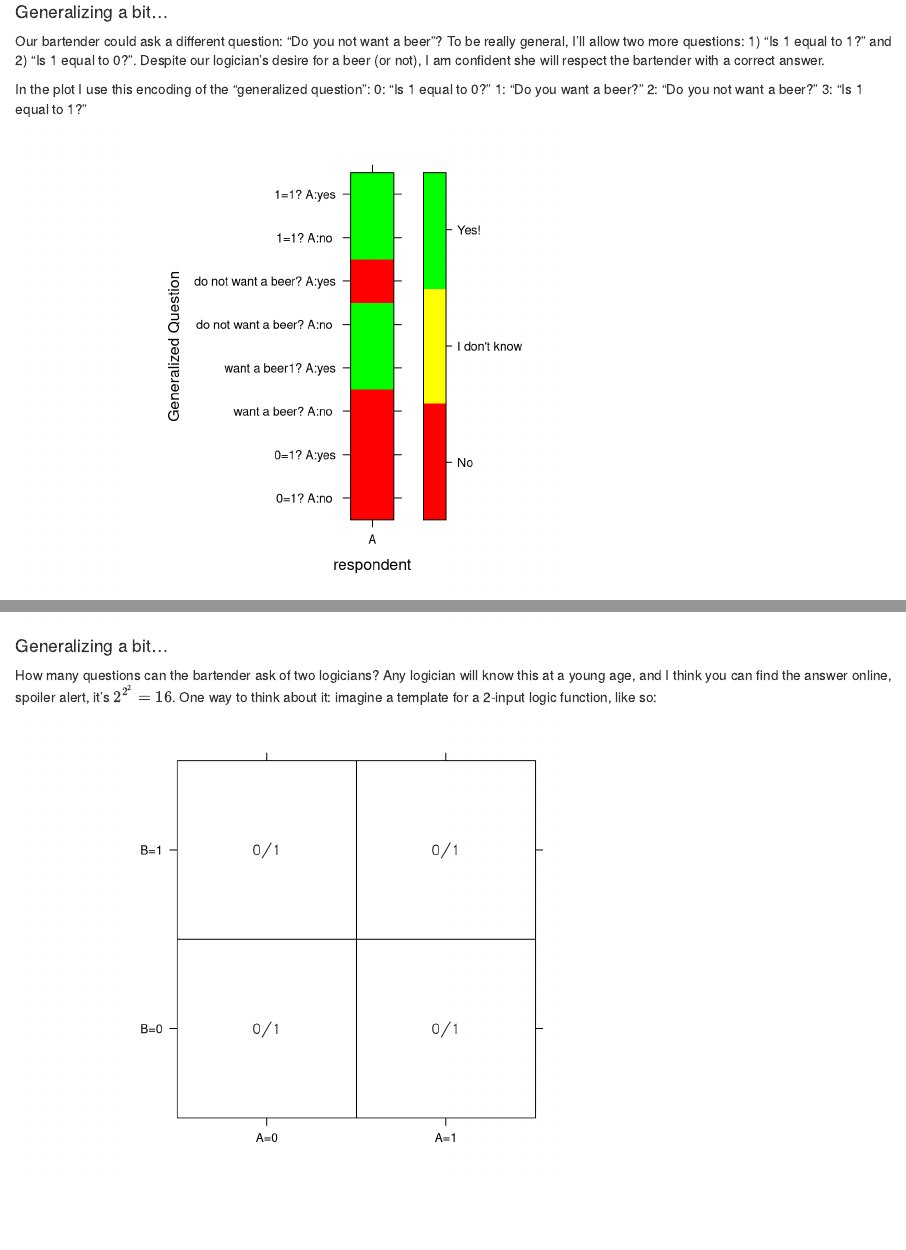
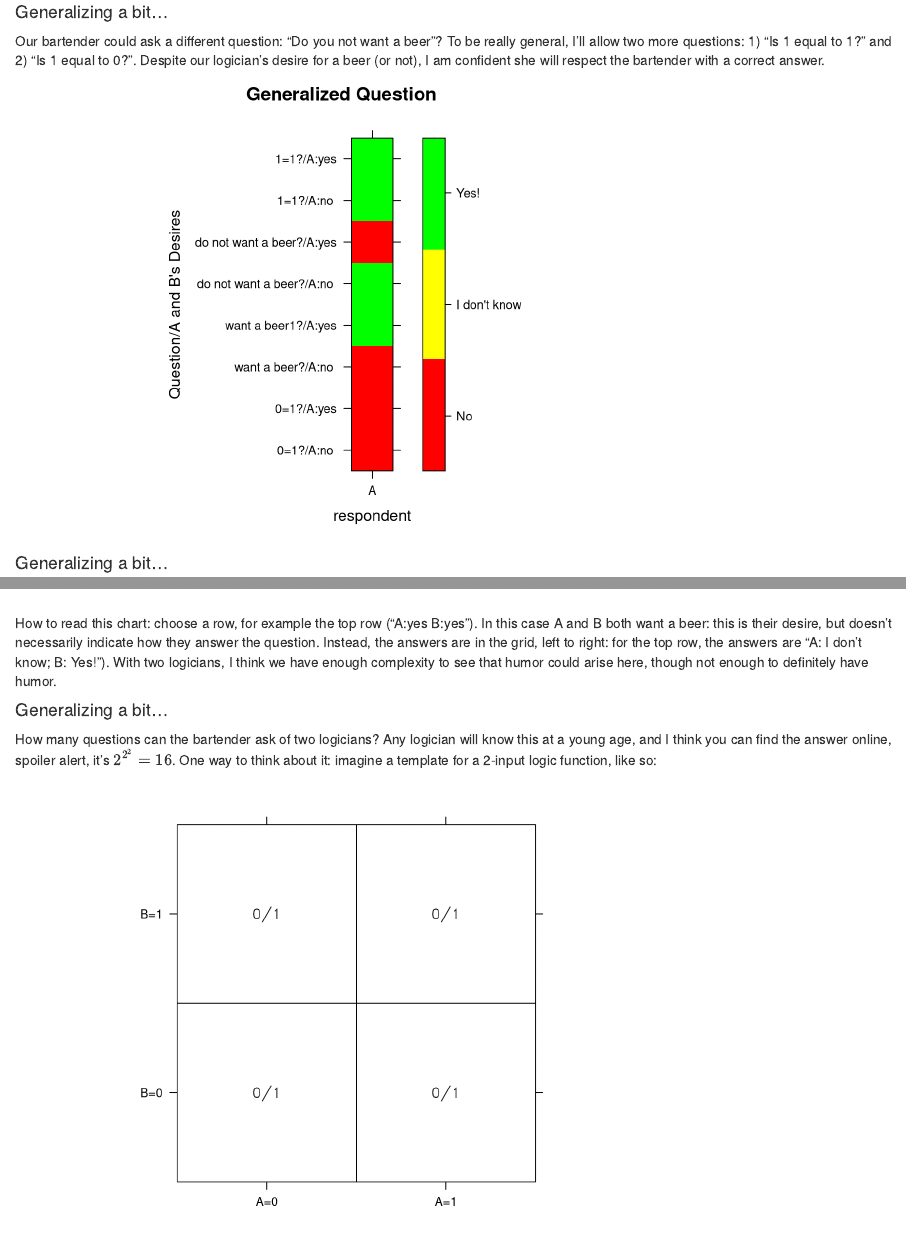
Before and after one commit to aaronferrucci/three_logicians, an R Markdown document (three_logicians.Rmd): the page in a window 1100 px wide, from 920 px down, and a second part further down, joined at a grey line. Rendered offline with R 4.5, knitr and Pandoc, with nearby package versions.

Commit message:
tweaking the plots

````diff
--- a/three_logicians.Rmd
+++ b/three_logicians.Rmd
@@ -38,9 +38,9 @@
 levelplot(
   m,
   col.regions=colorRampPalette(colors=c("red", "yellow", "green")),
-  caption="foo",
+  main = list('Do You Want a Beer?', side=1, line=0.5),
   xlab="respondent",
-  ylab="Do you want a beer?",
+  ylab="A's Desire",
   colorkey=list(at=c(-1, -.33, .33, 1), labels=list(at=c(-0.67, 0, 0.67), labels=c("No", "I don't know", "Yes!"))),
   scales=list(
     x=list(at=1:1, labels=c("A")),
@@ -58,12 +58,6 @@
 and 2) "Is 1 equal to 0?". Despite our logician's desire for a beer (or not),
 I am confident she will respect the bartender with a correct answer.
 
-In the plot I use this encoding of the "generalized question":
-0: "Is 1 equal to 0?"
-1: "Do you want a beer?"
-2: "Do you not want a beer?"
-3: "Is 1 equal to 1?"
-
 ```{r echo=F}
 m <- matrix(nrow=1, ncol=8, data=c(
   -1,  # 0
@@ -79,22 +73,22 @@
 levelplot(
   m,
   col.regions=colorRampPalette(colors=c("red", "yellow", "green")),
-  caption="foo",
+  main = list('Generalized Question', side=1, line=0.5),
   xlab="respondent",
-  ylab="Generalized Question",
+  ylab="Question/A and B's Desires",
   colorkey=list(at=c(-1, -.33, .33, 1), labels=list(at=c(-0.67, 0, 0.67), labels=c("No", "I don't know", "Yes!"))),
   scales=list(
     alternating=1,
     x=list(at=1:1, labels=c("A")),
     y=list(at=1:8, labels=c(
-      "0=1? A:no ",
-      "0=1? A:yes",
-      "want a beer? A:no ",
-      "want a beer1? A:yes",
-      "do not want a beer? A:no ",
-      "do not want a beer? A:yes",
-      "1=1? A:no ",
-      "1=1? A:yes"
+      "0=1?/A:no ",
+      "0=1?/A:yes",
+      "want a beer?/A:no ",
+      "want a beer1?/A:yes",
+      "do not want a beer?/A:no ",
+      "do not want a beer?/A:yes",
+      "1=1?/A:no ",
+      "1=1?/A:yes"
     ))
   )
 )
@@ -115,9 +109,9 @@
 levelplot(
   m,
   col.regions=colorRampPalette(colors=c("red", "yellow", "green")),
-  caption="foo",
+  main = list("Do you both want a beer?", side=1, line=0.5),
   xlab="respondent",
-  ylab="Do you both want a beer?",
+  ylab="A and B's Desires",
   colorkey=list(at=c(-1, -.33, .33, 1), labels=list(at=c(-0.67, 0, 0.67), labels=c("No", "I don't know", "Yes!"))),
   scales=list(
     x=list(at=1:2, labels=c("A", "B")),
@@ -130,6 +124,13 @@
   )
 )
 ```
+
+How to read this chart: choose a row, for example the top row ("A:yes B:yes").
+In this case A and B both want a beer: this is their desire, but doesn't necessarily
+indicate how they answer the question. Instead, the answers are in the grid, left to right: for the
+top row, the answers are "A: I don't know; B: Yes!"). With two logicians, I think
+we have enough complexity to see that humor could arise here, though not enough
+to definitely have humor.
 
 #### Generalizing a bit...
 How many questions can the bartender ask of two logicians? Any logician will know this at a young age, and I think you
````
Also changed, not shown: three_logicians.html.
